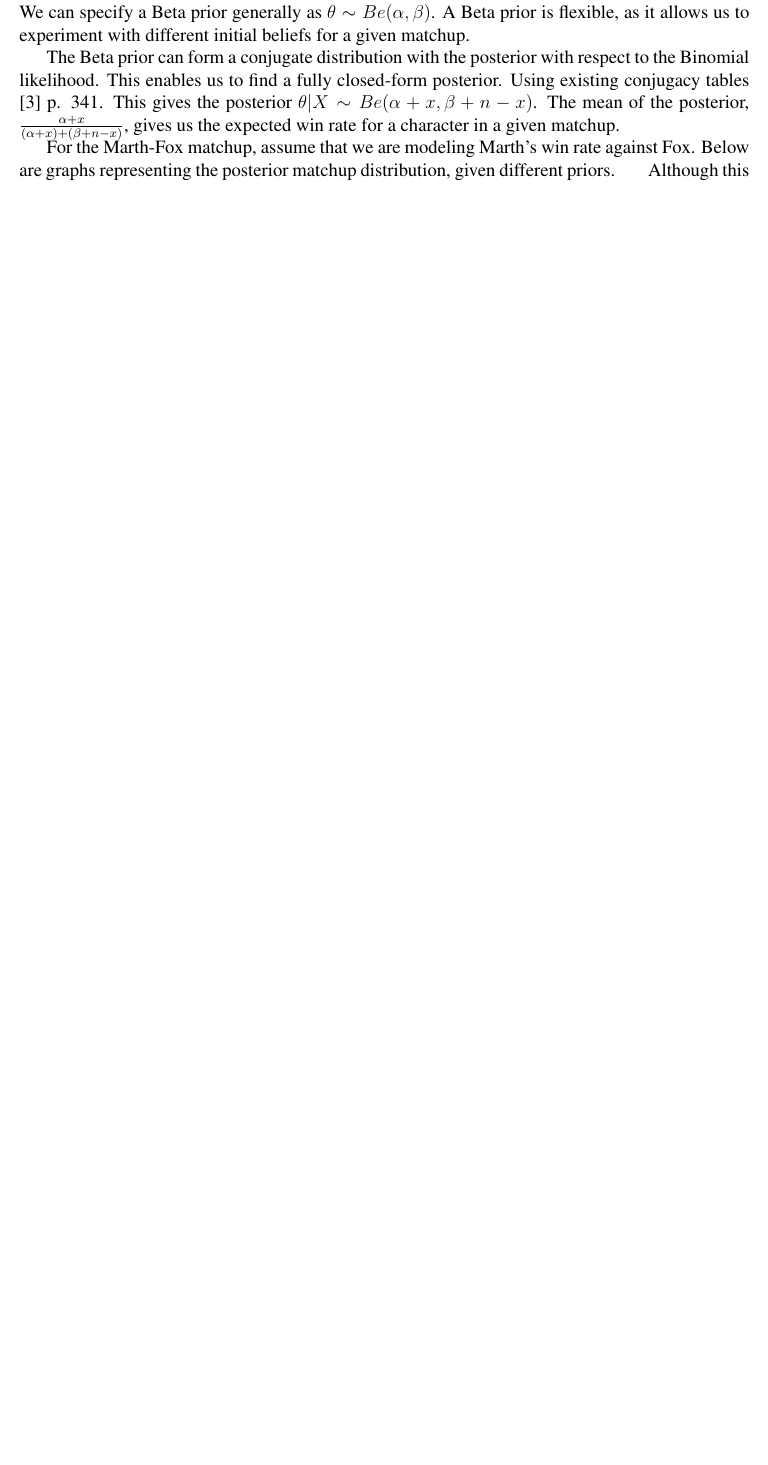
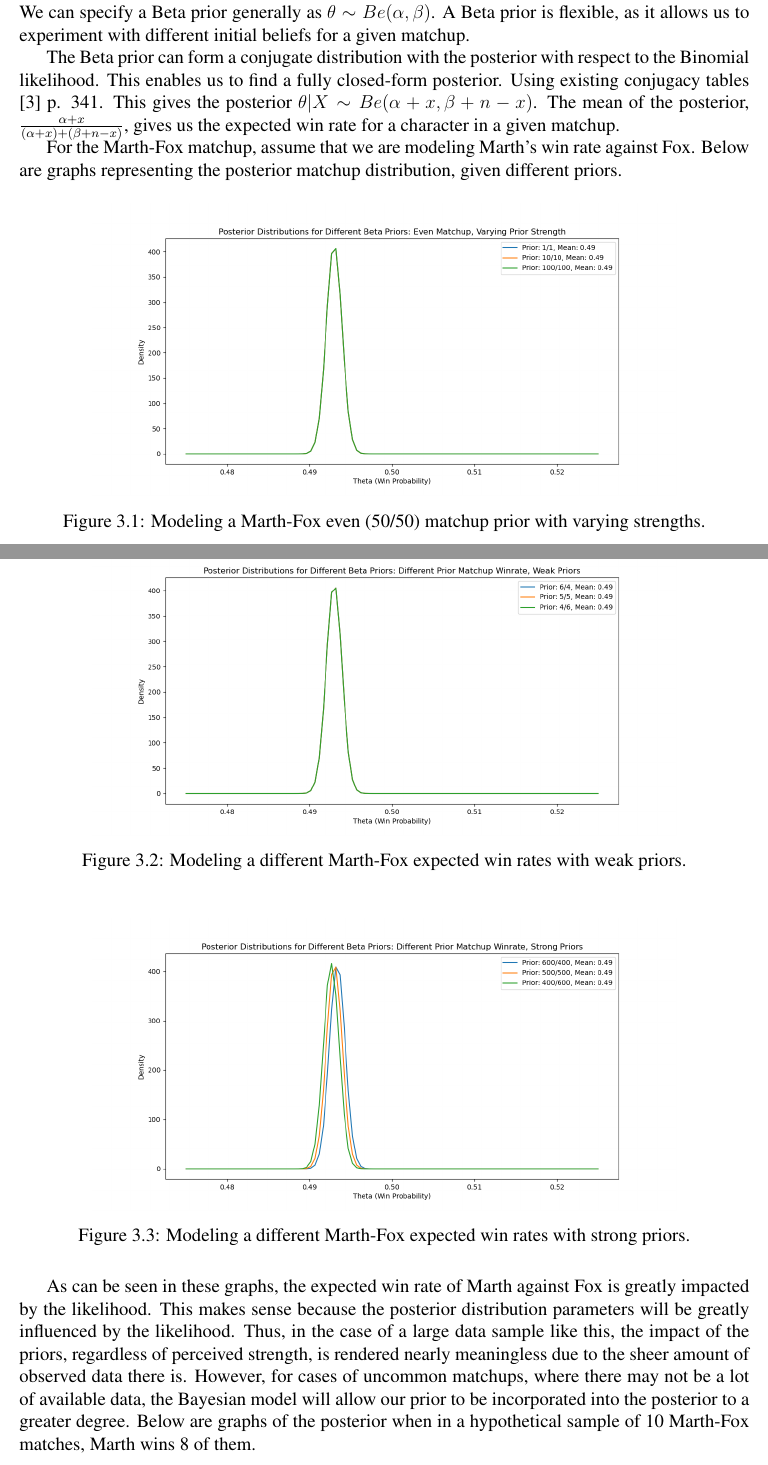
Before and after one commit to caseycapetola/ssbm-matchup-analysis, a LaTeX thesis (report/master.tex, which reads report/mainmatter/chapter3.tex): part of page 9 of 10 before the commit and two parts of pages 9 and 10 of 13 after it, the two joined at a grey line, cut so that both start at the same text, the shorter picture padded with empty space. The pictures show the PDF file report/master.pdf that the author committed with the source.

Commit message:
Add model analysis for conjugate case

```diff
--- a/report/mainmatter/chapter3.tex
+++ b/report/mainmatter/chapter3.tex
@@ -11,7 +11,35 @@ For the first model, we will approach it completely analytically. We will model
 \indent The Beta prior can form a conjugate distribution with the posterior with respect to the Binomial likelihood. This enables us to find a fully closed-form posterior. Using existing conjugacy tables \citep{brani_vidakovic_2017} p. 341. This gives the posterior $\theta|X\sim Be(\alpha+x, \beta+n-x)$. The mean of the posterior, $\frac{\alpha+x}{(\alpha+x)+(\beta+n-x)}$, gives us the expected win rate for a character in a given matchup.
 
 \indent For the Marth-Fox matchup, assume that we are modeling Marth's win rate against Fox. Below are graphs representing the posterior matchup distribution, given different priors.
-% ADD ANALYTICS
+% Blah blah blah.  Here is an example of how to include and cite a figure: see Figure~\ref{fig:example_figure}
+\begin{figure}[H]
+\center\includegraphics[width=0.8\textwidth]{figures/posterior_beta_priors_varying_strength.png}
+\caption[Modeling a 50/50 Marth-Fox matchup prior with varying strengths.]{Modeling a Marth-Fox even (50/50) matchup prior with varying strengths.}
+\label{fig:posterior_beta_priors_varying_strength}
+\end{figure}
+\begin{figure}[H]
+\center\includegraphics[width=0.8\textwidth]{figures/posterior_beta_priors_varying_matchup_winrate.png}
+\caption[Modeling a different Marth-Fox expected win rates with weak priors.]{Modeling a different Marth-Fox expected win rates with weak priors.}
+\label{fig:posterior_beta_priors_varying_matchup_winrate}
+\end{figure}
+\begin{figure}[H]
+\center\includegraphics[width=0.8\textwidth]{figures/posterior_beta_priors_varying_matchup_winrate_and_strength.png}
+\caption[Modeling a different Marth-Fox expected win rates with strong priors.]{Modeling a different Marth-Fox expected win rates with strong priors.}
+\label{fig:posterior_beta_priors_varying_matchup_winrate_and_strength}
+\end{figure}
+\indent As can be seen in these graphs, the expected win rate of Marth against Fox is greatly impacted by the likelihood. This makes sense because the posterior distribution parameters will be greatly influenced by the likelihood. Thus, in the case of a large data sample like this, the impact of the priors, regardless of perceived strength, is rendered nearly meaningless due to the sheer amount of observed data there is. However, for cases of uncommon matchups, where there may not be a lot of available data, the Bayesian model will allow our prior to be incorporated into the posterior to a greater degree. Below are graphs of the posterior when in a hypothetical sample of 10 Marth-Fox matches, Marth wins 8 of them.
+\begin{figure}[H]
+\center\includegraphics[width=0.8\textwidth]{figures/posterior_beta_priors_sample_data.png}
+\caption[Modeling a different Marth-Fox expected win rates given an even (50/50) matchup prior using sample data.]{Modeling a different Marth-Fox expected win rates given an even (50/50) matchup prior using sample data.}
+\label{fig:posterior_beta_priors_sample_data}
+\end{figure}
+\begin{figure}[H]
+\center\includegraphics[width=0.8\textwidth]{figures/posterior_different_beta_priors_sample_data.png}
+\caption[Modeling a different Marth-Fox expected win rates given varying matchup priors of similar strength using sample data.]{Modeling a different Marth-Fox expected win rates given varying matchup priors of similar stregth using sample data.}
+\label{fig:posterior_different_beta_priors_sample_data}
+\end{figure}
+\indent Looking at the above figures, it is more evident how changing a prior's strength or shape will affect the posterior distribution. Again, in the case of Melee, given $n=26$ characters, there are $\frac{n(n+1)}{2}=\frac{26\cdot27}{2}=351$ total unique matchups. By leveraging a Bayesian approach, we can more accurately model matchup probabilities for characters with significantly lower use rate in competitive settings.
+
 \indent Although this is a good exercise and a simple way to use Bayesian methods to better model matchups in Melee, there are several components not included in this initial model. First, as previously explained, stages in Melee often make a difference in a matchup. In the Marth-Fox matchup, it is argued that Final Destination is a strong choice for Marth due to him gaining access to techniques not available on stages with platforms. Thus, we are interested in also understanding character matchups by stage. Second, it is likely that not all of the observed matches were against evenly matched players. We may want to design a model that factors in player skill when trying to determine the true matchup spread.
 
 \section{Model 2: Marth-Fox Matchup by Stage}
```
Also changed, not shown: report/master.pdf.
